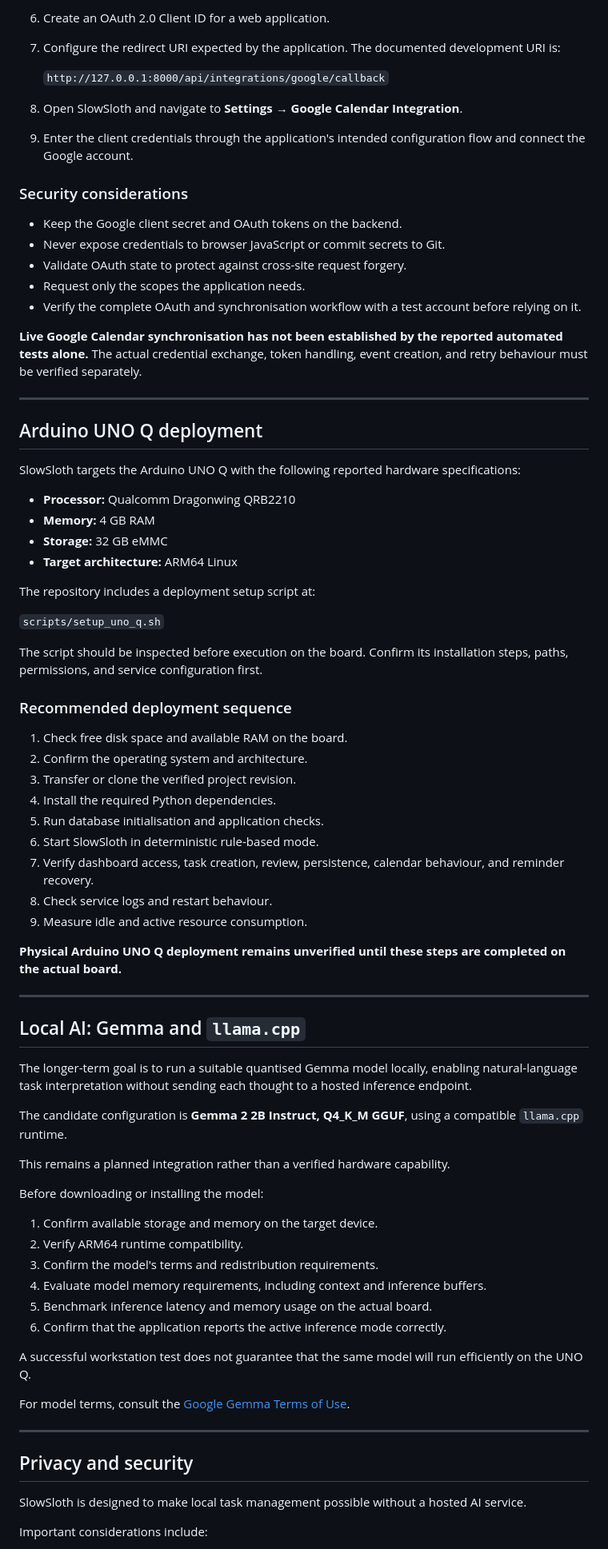
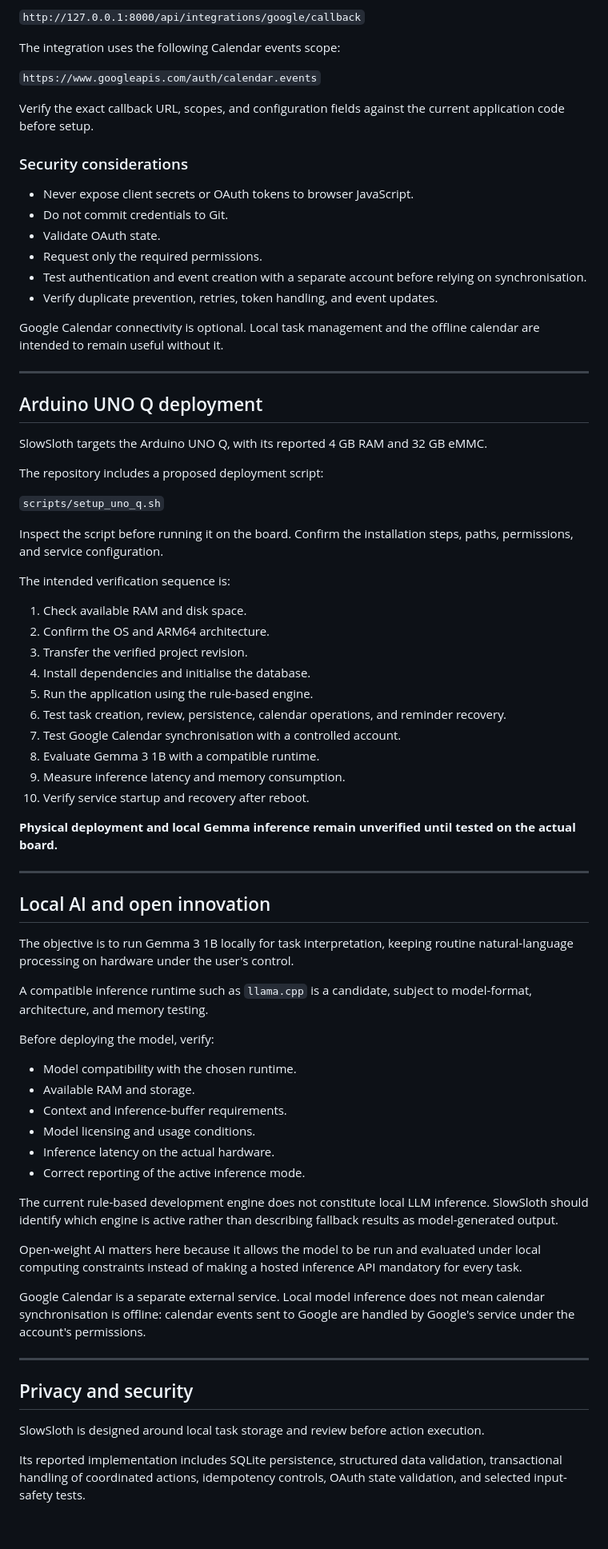
Before and after one commit to nimalan-parameswaran/SlowSloth, a Markdown page: README.md, the part around one of its changes. Shown at 80% size. Drawn GitHub-style; blank space fills up the shorter version.

```diff
--- a/README.md
+++ b/README.md
@@ -332,81 +295,78 @@ SlowSloth is designed to support offline local calendar use without requiring a
 
-6. Create an OAuth 2.0 Client ID for a web application.
-7. Configure the redirect URI expected by the application. The documented development URI is:
+`http://127.0.0.1:8000/api/integrations/google/callback`
 
-   `http://127.0.0.1:8000/api/integrations/google/callback`
+The integration uses the following Calendar events scope:
 
-8. Open SlowSloth and navigate to **Settings → Google Calendar Integration**.
-9. Enter the client credentials through the application's intended configuration flow and connect the Google account.
+`https://www.googleapis.com/auth/calendar.events`
+
+Verify the exact callback URL, scopes, and configuration fields against the current application code before setup.
 
 ### Security considerations
 
-- Keep the Google client secret and OAuth tokens on the backend.
-- Never expose credentials to browser JavaScript or commit secrets to Git.
-- Validate OAuth state to protect against cross-site request forgery.
-- Request only the scopes the application needs.
-- Verify the complete OAuth and synchronisation workflow with a test account before relying on it.
+- Never expose client secrets or OAuth tokens to browser JavaScript.
+- Do not commit credentials to Git.
+- Validate OAuth state.
+- Request only the required permissions.
+- Test authentication and event creation with a separate account before relying on synchronisation.
+- Verify duplicate prevention, retries, token handling, and event updates.
 
-**Live Google Calendar synchronisation has not been established by the reported automated tests alone.** The actual credential exchange, token handling, event creation, and retry behaviour must be verified separately.
+Google Calendar connectivity is optional. Local task management and the offline calendar are intended to remain useful without it.
 
 ---
 
 ## Arduino UNO Q deployment
 
-SlowSloth targets the Arduino UNO Q with the following reported hardware specifications:
+SlowSloth targets the Arduino UNO Q, with its reported 4 GB RAM and 32 GB eMMC.
 
-- **Processor:** Qualcomm Dragonwing QRB2210
-- **Memory:** 4 GB RAM
-- **Storage:** 32 GB eMMC
-- **Target architecture:** ARM64 Linux
-
-The repository includes a deployment setup script at:
+The repository includes a proposed deployment script:
 
 `scripts/setup_uno_q.sh`
 
-The script should be inspected before execution on the board. Confirm its installation steps, paths, permissions, and service configuration first.
+Inspect the script before running it on the board. Confirm the installation steps, paths, permissions, and service configuration.
 
-### Recommended deployment sequence
+The intended verification sequence is:
 
-1. Check free disk space and available RAM on the board.
-2. Confirm the operating system and architecture.
-3. Transfer or clone the verified project revision.
-4. Install the required Python dependencies.
-5. Run database initialisation and application checks.
-6. Start SlowSloth in deterministic rule-based mode.
-7. Verify dashboard access, task creation, review, persistence, calendar behaviour, and reminder recovery.
-8. Check service logs and restart behaviour.
-9. Measure idle and active resource consumption.
+1. Check available RAM and disk space.
+2. Confirm the OS and ARM64 architecture.
+3. Transfer the verified project revision.
+4. Install dependencies and initialise the database.
+5. Run the application using the rule-based engine.
+6. Test task creation, review, persistence, calendar operations, and reminder recovery.
+7. Test Google Calendar synchronisation with a controlled account.
+8. Evaluate Gemma 3 1B with a compatible runtime.
+9. Measure inference latency and memory consumption.
+10. Verify service startup and recovery after reboot.
 
-**Physical Arduino UNO Q deployment remains unverified until these steps are completed on the actual board.**
+**Physical deployment and local Gemma inference remain unverified until tested on the actual board.**
 
 ---
 
-## Local AI: Gemma and `llama.cpp`
+## Local AI and open innovation
 
-The longer-term goal is to run a suitable quantised Gemma model locally, enabling natural-language task interpretation without sending each thought to a hosted inference endpoint.
+The objective is to run Gemma 3 1B locally for task interpretation, keeping routine natural-language processing on hardware under the user's control.
 
-The candidate configuration is **Gemma 2 2B Instruct, Q4_K_M GGUF**, using a compatible `llama.cpp` runtime.
+A compatible inference runtime such as `llama.cpp` is a candidate, subject to model-format, architecture, and memory testing.
 
-This remains a planned integration rather than a verified hardware capability.
+Before deploying the model, verify:
 
-Before downloading or installing the model:
+- Model compatibility with the chosen runtime.
+- Available RAM and storage.
+- Context and inference-buffer requirements.
+- Model licensing and usage conditions.
+- Inference latency on the actual hardware.
+- Correct reporting of the active inference mode.
 
-1. Confirm available storage and memory on the target device.
-2. Verify ARM64 runtime compatibility.
-3. Confirm the model's terms and redistribution requirements.
-4. Evaluate model memory requirements, including context and inference buffers.
-5. Benchmark inference latency and memory usage on the actual board.
-6. Confirm that the application reports the active inference mode correctly.
+The current rule-based development engine does not constitute local LLM inference. SlowSloth should identify which engine is active rather than describing fallback results as model-generated output.
 
-A successful workstation test does not guarantee that the same model will run efficiently on the UNO Q.
+Open-weight AI matters here because it allows the model to be run and evaluated under local computing constraints instead of making a hosted inference API mandatory for every task.
 
-For model terms, consult the [Google Gemma Terms of Use](https://ai.google.dev/gemma/terms).
+Google Calendar is a separate external service. Local model inference does not mean calendar synchronisation is offline: calendar events sent to Google are handled by Google's service under the account's permissions.
 
 ---
 
 ## Privacy and security
 
-SlowSloth is designed to make local task management possible without a hosted AI service.
+SlowSloth is designed around local task storage and review before action execution.
 
-Important considerations include:
+Its reported implementation includes SQLite persistence, structured data validation, transactional handling of coordinated actions, idempotency controls, OAuth state validation, and selected input-safety tests.
 
```
Also changed, not shown: other parts of README.md (+232 -277 lines).
